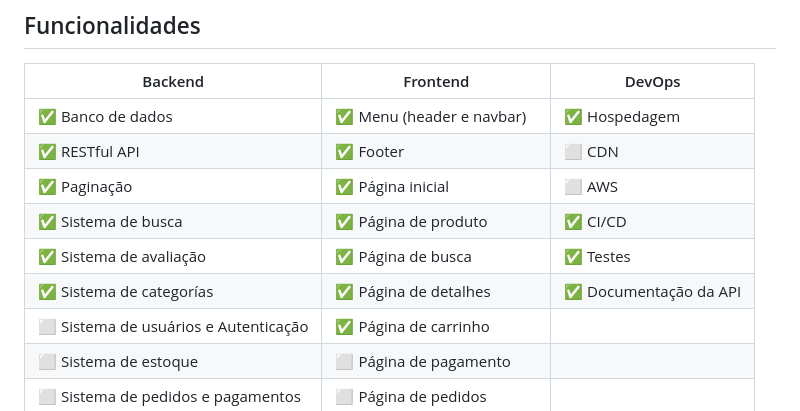
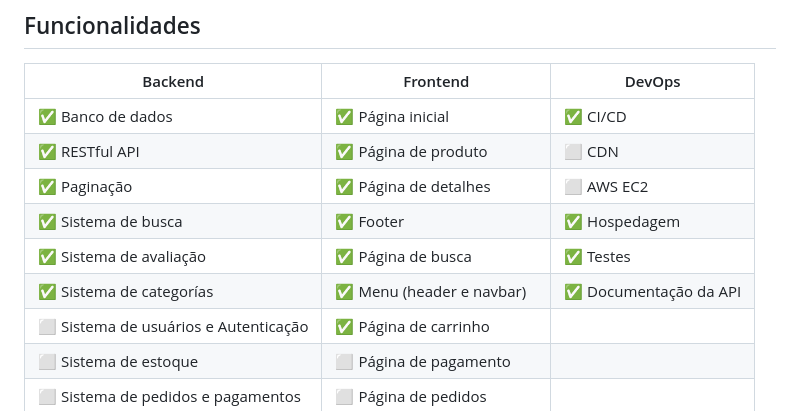
Before and after one commit to micaelmz/you-shop, a Markdown page: README.md, the part around the change. Rendered like a GitHub page.

```diff
--- a/README.md
+++ b/README.md
@@ -17,12 +17,12 @@ pip install -r requirements.txt
 
 | Backend                              | Frontend                  | DevOps                |
 |--------------------------------------|---------------------------|-----------------------|
-| ✅ Banco de dados                     | ✅ Menu (header e navbar)  | ✅ Hospedagem          |
-| ✅ RESTful API                        | ✅ Footer                  | ⬜ CDN                 |
-| ✅ Paginação                          | ✅ Página inicial          | ⬜ AWS                 |
-| ✅ Sistema de busca                   | ✅ Página de produto       | ✅ CI/CD               |
+| ✅ Banco de dados                     | ✅ Página inicial          | ✅ CI/CD               |
+| ✅ RESTful API                        | ✅ Página de produto       | ⬜ CDN                 |
+| ✅ Paginação                          | ✅ Página de detalhes      | ⬜ AWS EC2             |
+| ✅ Sistema de busca                   | ✅ Footer                  | ✅ Hospedagem          |
 | ✅ Sistema de avaliação               | ✅ Página de busca         | ✅ Testes              |
-| ✅ Sistema de categorías              | ✅ Página de detalhes      | ✅ Documentação da API |
+| ✅ Sistema de categorías              | ✅ Menu (header e navbar)  | ✅ Documentação da API |
 | ⬜ Sistema de usuários e Autenticação | ✅ Página de carrinho      |                       |
 | ⬜ Sistema de estoque                 | ⬜ Página de pagamento     |                       |
 | ⬜ Sistema de pedidos e pagamentos    | ⬜ Página de pedidos       |                       |
```
